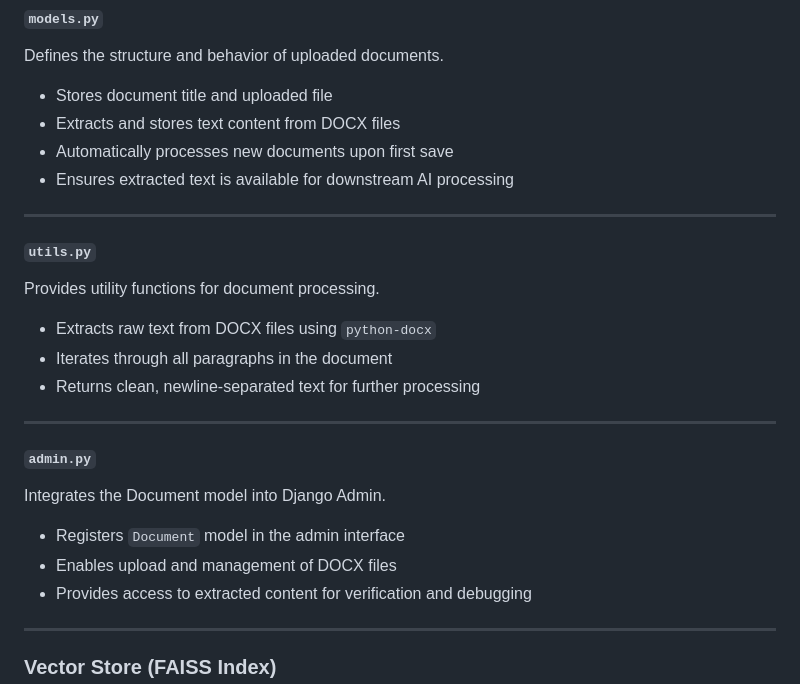
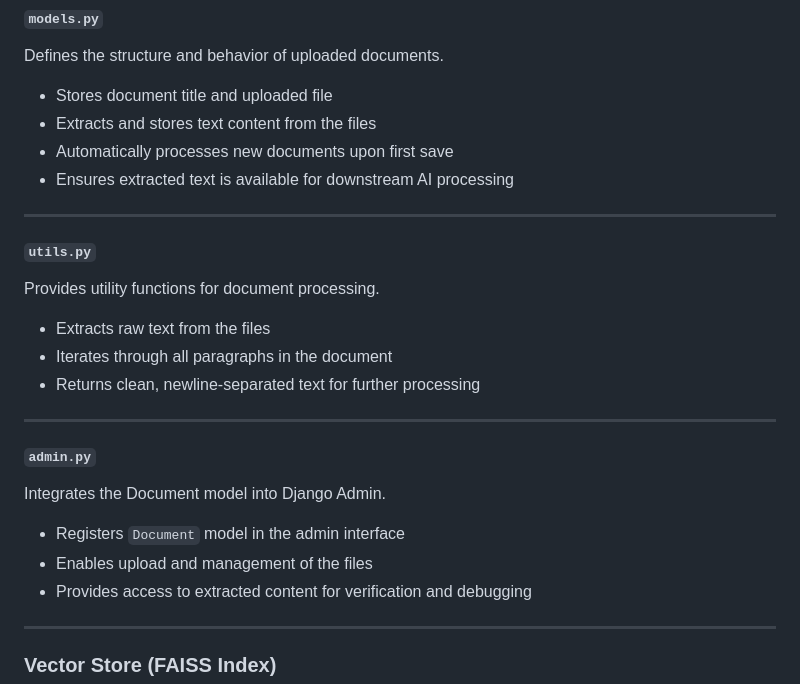
Before and after one commit to Daniyaliranmehr/Document-Question-Answering-System, a Markdown page: README.md, the part around the change. Rendered like a GitHub page.

```diff
--- a/README.md
+++ b/README.md
@@ -167,7 +167,7 @@ The `documents` application is responsible for document ingestion, storage, and
 Defines the structure and behavior of uploaded documents.
 
 - Stores document title and uploaded file
-- Extracts and stores text content from DOCX files
+- Extracts and stores text content from the files
 - Automatically processes new documents upon first save
 - Ensures extracted text is available for downstream AI processing
 
@@ -176,7 +176,7 @@ Defines the structure and behavior of uploaded documents.
 #### `utils.py`
 Provides utility functions for document processing.
 
-- Extracts raw text from DOCX files using `python-docx`
+- Extracts raw text from the files
 - Iterates through all paragraphs in the document
 - Returns clean, newline-separated text for further processing
 
@@ -186,7 +186,7 @@ Provides utility functions for document processing.
 Integrates the Document model into Django Admin.
 
 - Registers `Document` model in the admin interface
-- Enables upload and management of DOCX files
+- Enables upload and management of the files
 - Provides access to extracted content for verification and debugging
 
 ---
```
